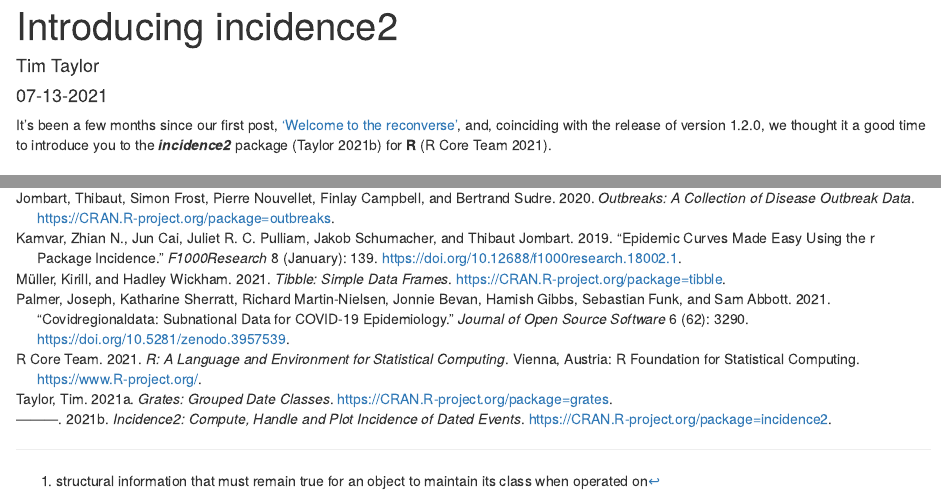
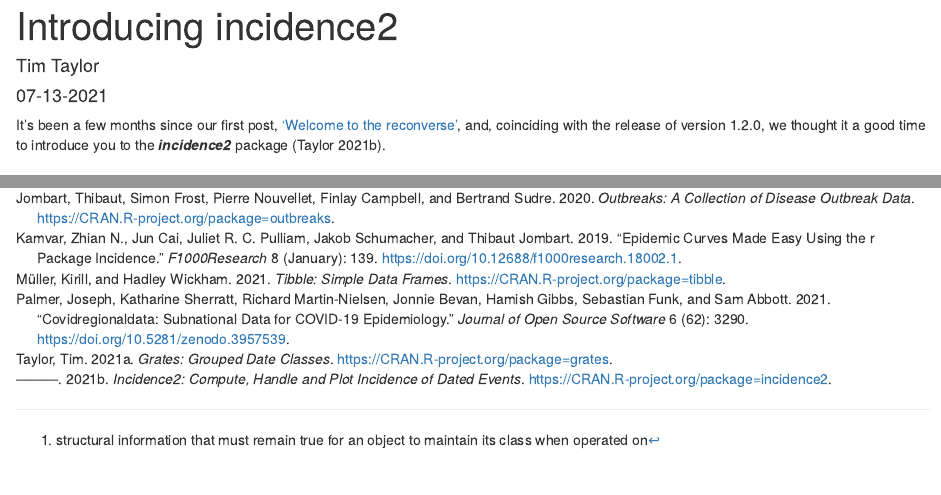
Before and after one commit to reconverse/reconverse.github.io, an R Markdown document (_posts/2021-07-13-introducing-incidence2/introducing-incidence2.Rmd): the page in a window 1100 px wide, from its top, and a second part further down, joined at a grey line. Rendered offline with R 4.5, knitr and Pandoc, with nearby package versions; drawn as R Markdown's standard HTML page in place of the format the file asks for; some code elsewhere in the file could not run offline.

Commit message:
no need to mention R within post

```diff
--- a/_posts/2021-07-13-introducing-incidence2/introducing-incidence2.Rmd
+++ b/_posts/2021-07-13-introducing-incidence2/introducing-incidence2.Rmd
@@ -14,7 +14,7 @@
 citation: true
 ---
 
-It's been a few months since our first post, ['Welcome to the reconverse'](posts/2021-03-09-welcome-to-the-reconverse/), and, coinciding with the release of version 1.2.0, we thought it a good time to introduce you to the ***incidence2*** package [@Rincidence2] for **R** [@R].
+It's been a few months since our first post, ['Welcome to the reconverse'](posts/2021-03-09-welcome-to-the-reconverse/), and, coinciding with the release of version 1.2.0, we thought it a good time to introduce you to the ***incidence2*** package [@Rincidence2].
 
 ## Background
 During a disease outbreak it is important to collect some basic information on cases in a line list;
```
Also changed, not shown: _posts/2021-07-13-introducing-incidence2/introducing-incidence2.html, docs/posts/posts.json, docs/search.json, 2 other files.
